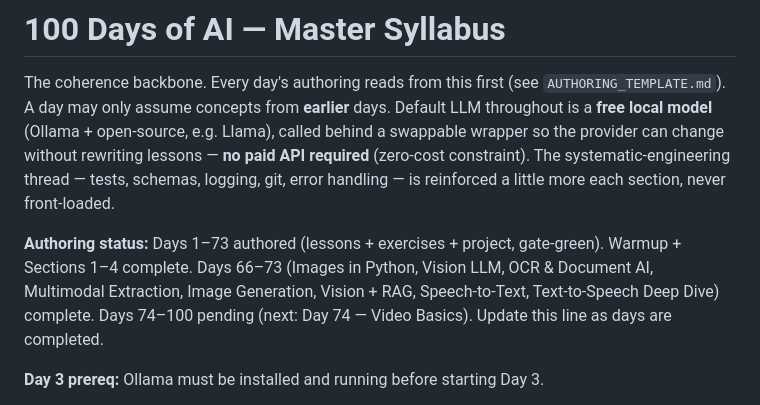
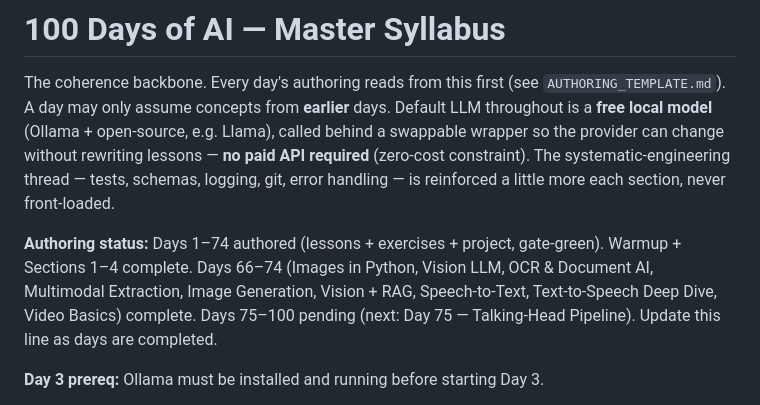
Before and after one commit to Katiehey/100-Days-of-AI---The-Complete-AI-Engineering-Bootcamp, a Markdown page: SYLLABUS.md, the part around the change. Rendered like a GitHub page.

Commit message:
Day 074: update CONCEPTS.md + SYLLABUS.md ledger — Video Basics row added
Co-Authored-By: Claude Sonnet 4.6 <noreply@anthropic.com>

```diff
--- a/SYLLABUS.md
+++ b/SYLLABUS.md
@@ -8,7 +8,7 @@ rewriting lessons — **no paid API required** (zero-cost constraint). The
 systematic-engineering thread — tests, schemas, logging, git, error handling —
 is reinforced a little more each section, never front-loaded.
 
-**Authoring status:** Days 1–73 authored (lessons + exercises + project, gate-green). Warmup + Sections 1–4 complete. Days 66–73 (Images in Python, Vision LLM, OCR & Document AI, Multimodal Extraction, Image Generation, Vision + RAG, Speech-to-Text, Text-to-Speech Deep Dive) complete. Days 74–100 pending (next: Day 74 — Video Basics).
+**Authoring status:** Days 1–74 authored (lessons + exercises + project, gate-green). Warmup + Sections 1–4 complete. Days 66–74 (Images in Python, Vision LLM, OCR & Document AI, Multimodal Extraction, Image Generation, Vision + RAG, Speech-to-Text, Text-to-Speech Deep Dive, Video Basics) complete. Days 75–100 pending (next: Day 75 — Talking-Head Pipeline).
 Update this line as days are completed.
 
 **Day 3 prereq:** Ollama must be installed and running before starting Day 3.
```
Also changed, not shown: CONCEPTS.md (+1 -1 lines).
